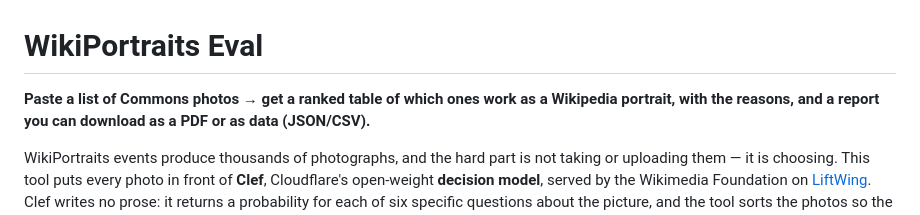
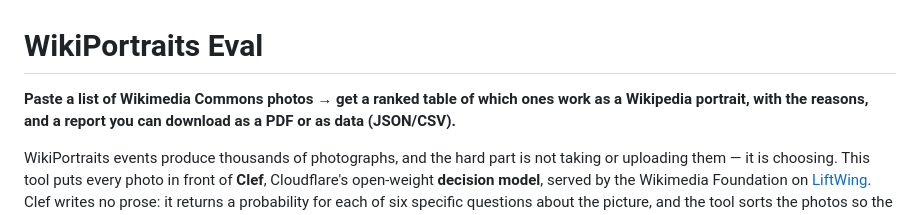
Before and after one commit to fuzheado/wikiportraits-eval, a Markdown page: README.md, the part around the change. GitHub-like rendering.

Commit message:
Fix typo in README for Wikimedia Commons
add "Wikimedia Commons"

```diff
--- a/README.md
+++ b/README.md
@@ -1,6 +1,6 @@
 # WikiPortraits Eval
 
-**Paste a list of Commons photos → get a ranked table of which ones work as a Wikipedia portrait,
+**Paste a list of Wikimedia Commons photos → get a ranked table of which ones work as a Wikipedia portrait,
 with the reasons, and a report you can download as a PDF or as data (JSON/CSV).**
 
 WikiPortraits events produce thousands of photographs, and the hard part is not taking or uploading
```
